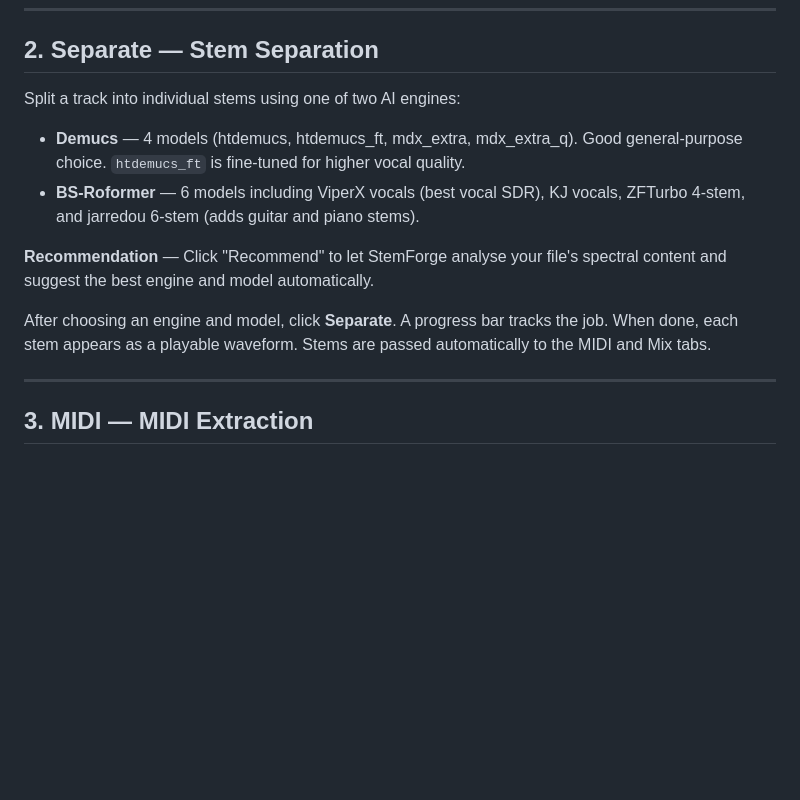
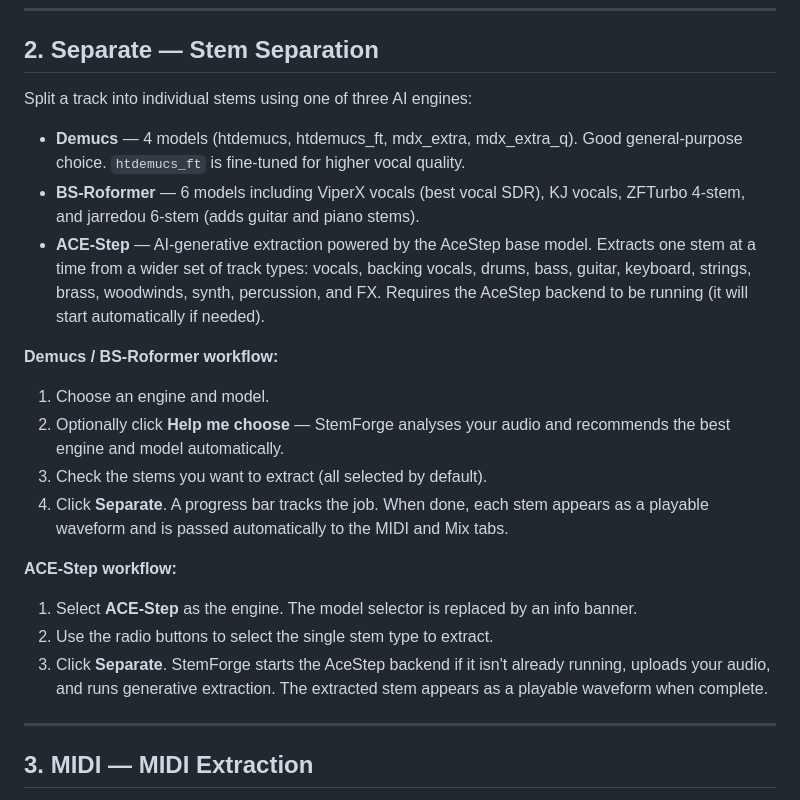
Before and after one commit to kurtjcu/StemForge, a Markdown page: docs/INSTRUCTIONS.md, the part around the change. Rendered like a GitHub page; blank space fills up the shorter version.

Commit message:
docs: add ACE-Step separation to INSTRUCTIONS.md
Documents the ACE-Step engine option on the Separate tab:
one-at-a-time extraction, radio-button stem selection, 12 track
types, and AceStep backend auto-start behaviour.

```diff
--- a/docs/INSTRUCTIONS.md
+++ b/docs/INSTRUCTIONS.md
@@ -14,14 +14,22 @@ The waveform appears in the transport bar at the bottom of the page. Use the pla
 
 ## 2. Separate — Stem Separation
 
-Split a track into individual stems using one of two AI engines:
+Split a track into individual stems using one of three AI engines:
 
 - **Demucs** — 4 models (htdemucs, htdemucs_ft, mdx_extra, mdx_extra_q). Good general-purpose choice. `htdemucs_ft` is fine-tuned for higher vocal quality.
 - **BS-Roformer** — 6 models including ViperX vocals (best vocal SDR), KJ vocals, ZFTurbo 4-stem, and jarredou 6-stem (adds guitar and piano stems).
+- **ACE-Step** — AI-generative extraction powered by the AceStep base model. Extracts one stem at a time from a wider set of track types: vocals, backing vocals, drums, bass, guitar, keyboard, strings, brass, woodwinds, synth, percussion, and FX. Requires the AceStep backend to be running (it will start automatically if needed).
 
-**Recommendation** — Click "Recommend" to let StemForge analyse your file's spectral content and suggest the best engine and model automatically.
+**Demucs / BS-Roformer workflow:**
+1. Choose an engine and model.
+2. Optionally click **Help me choose** — StemForge analyses your audio and recommends the best engine and model automatically.
+3. Check the stems you want to extract (all selected by default).
+4. Click **Separate**. A progress bar tracks the job. When done, each stem appears as a playable waveform and is passed automatically to the MIDI and Mix tabs.
 
-After choosing an engine and model, click **Separate**. A progress bar tracks the job. When done, each stem appears as a playable waveform. Stems are passed automatically to the MIDI and Mix tabs.
+**ACE-Step workflow:**
+1. Select **ACE-Step** as the engine. The model selector is replaced by an info banner.
+2. Use the radio buttons to select the single stem type to extract.
+3. Click **Separate**. StemForge starts the AceStep backend if it isn't already running, uploads your audio, and runs generative extraction. The extracted stem appears as a playable waveform when complete.
 
 ---
 
```
